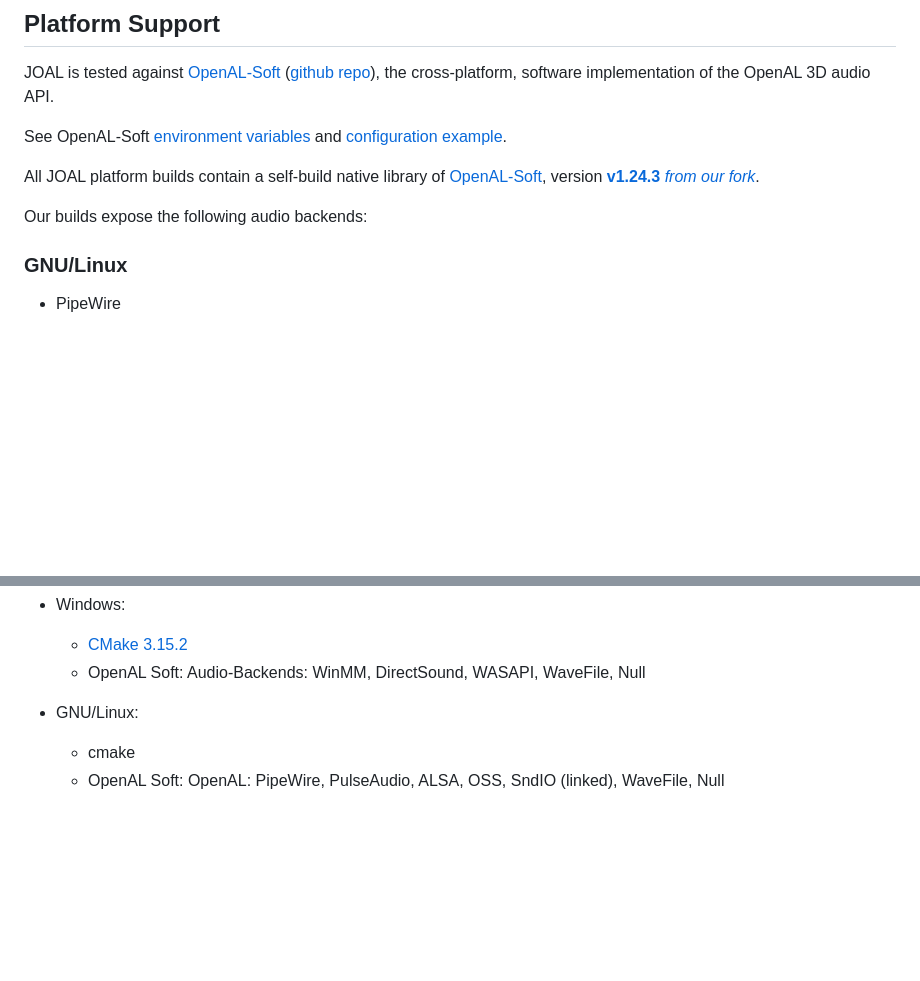
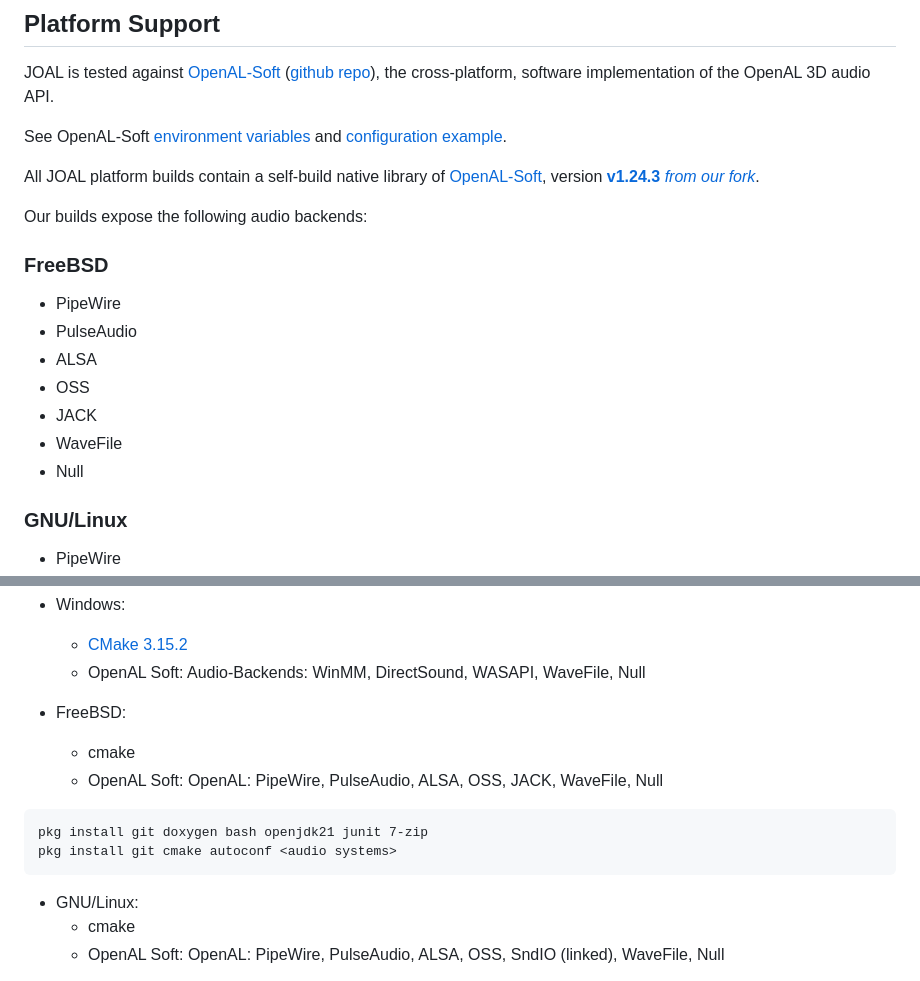
Before and after one commit to sgothel/joal, a Markdown page: README.md, 2 parts joined by grey strips. GitHub-like rendering; blank space fills up the shorter version.

Commit message:
Bug 1529: Updated FreeBSD Support (HowToBuild)

````diff
--- a/README.md
+++ b/README.md
@@ -34,6 +34,15 @@ All JOAL platform builds contain a self-build native library of [OpenAL-Soft](ht
 version [**v1.24.3** *from our fork*](https://jogamp.org/cgit/openal-soft.git/).
 
 Our builds expose the following audio backends:
+
+### FreeBSD
+- PipeWire
+- PulseAudio
+- ALSA
+- OSS
+- JACK
+- WaveFile
+- Null
 
 ### GNU/Linux
 - PipeWire
@@ -77,6 +86,14 @@ Additionally the following packages and tools have been used:
 * Windows:
   - [CMake 3.15.2](https://cmake.org/download/)
   - OpenAL Soft: Audio-Backends: WinMM, DirectSound, WASAPI, WaveFile, Null
+
+* FreeBSD:
+  - cmake
+  - OpenAL Soft: OpenAL: PipeWire, PulseAudio, ALSA, OSS, JACK, WaveFile, Null
+```
+pkg install git doxygen bash openjdk21 junit 7-zip
+pkg install git cmake autoconf <audio systems>
+```
 
 * GNU/Linux:
   - cmake
````
